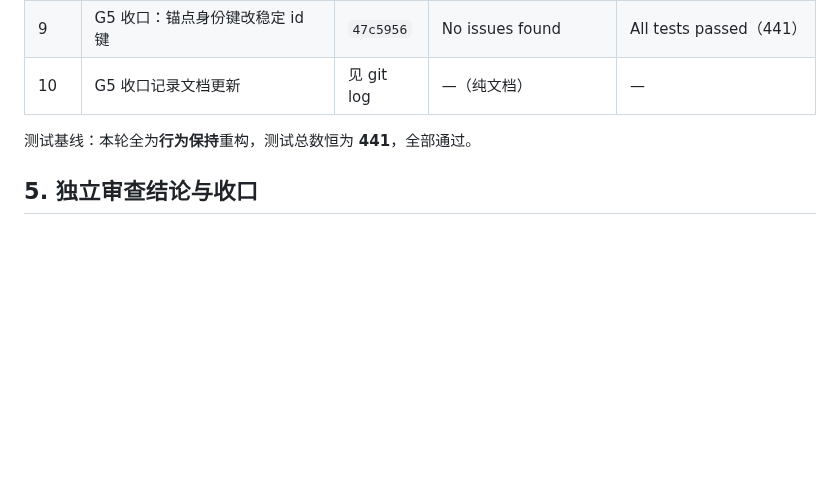
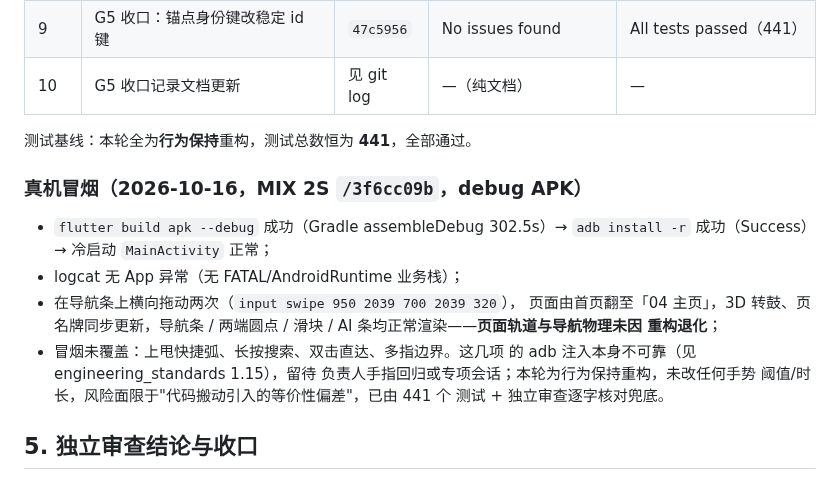
Before and after one commit to HaitoPhenol/Echo, a Markdown page: docs/refactor-struct-debt-a.md, the part around the change. Drawn GitHub-style; blank space fills up the shorter version.

Commit message:
docs: 结构债务 A 项补真机冒烟记录（debug APK 装机、横滑翻页、无异常）

```diff
--- a/docs/refactor-struct-debt-a.md
+++ b/docs/refactor-struct-debt-a.md
@@ -61,6 +61,21 @@
 
 测试基线：本轮全为**行为保持**重构，测试总数恒为 **441**，全部通过。
 
+### 真机冒烟（2026-10-16，MIX 2S `/3f6cc09b`，debug APK）
+
+- `flutter build apk --debug` 成功（Gradle assembleDebug 302.5s）→
+  `adb install -r` 成功（Success）→ 冷启动 `MainActivity` 正常；
+- logcat 无 App 异常（无 FATAL/AndroidRuntime 业务栈）；
+- 在导航条上横向拖动两次（`input swipe 950 2039 700 2039 320`），
+  页面由首页翻至「04 主页」，3D 转鼓、页名牌同步更新，导航条 /
+  两端圆点 / 滑块 / AI 条均正常渲染——**页面轨道与导航物理未因
+  重构退化**；
+- 冒烟未覆盖：上甩快捷弧、长按搜索、双击直达、多指边界。这几项
+  的 adb 注入本身不可靠（见 engineering_standards 1.15），留待
+  负责人手指回归或专项会话；本轮为行为保持重构，未改任何手势
+  阈值/时长，风险面限于"代码搬动引入的等价性偏差"，已由 441 个
+  测试 + 独立审查逐字核对兜底。
+
 ## 5. 独立审查结论与收口
 
 独立审查子智能体复核分支全量 diff，结论**有条件同意**：P0/P1 无；
```
